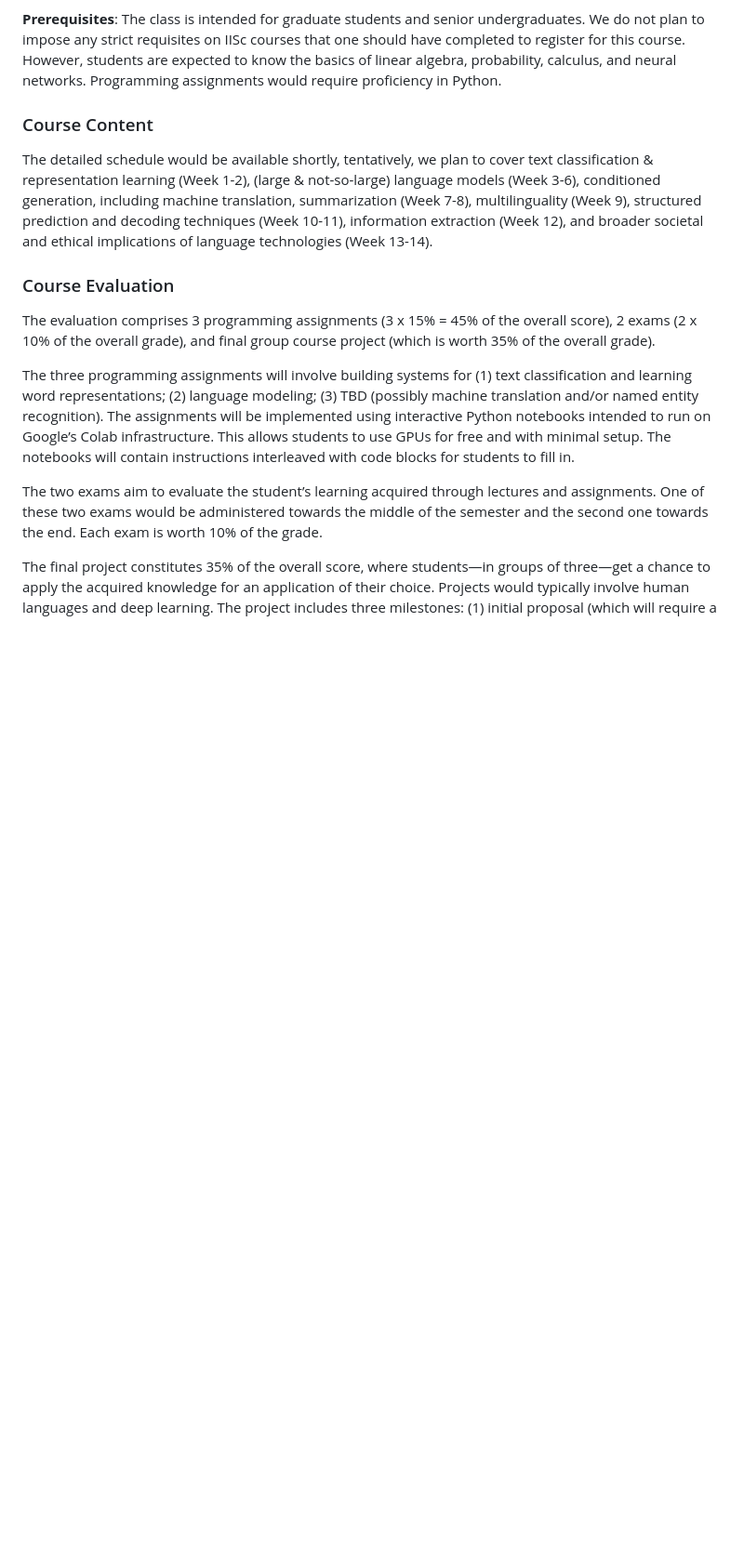
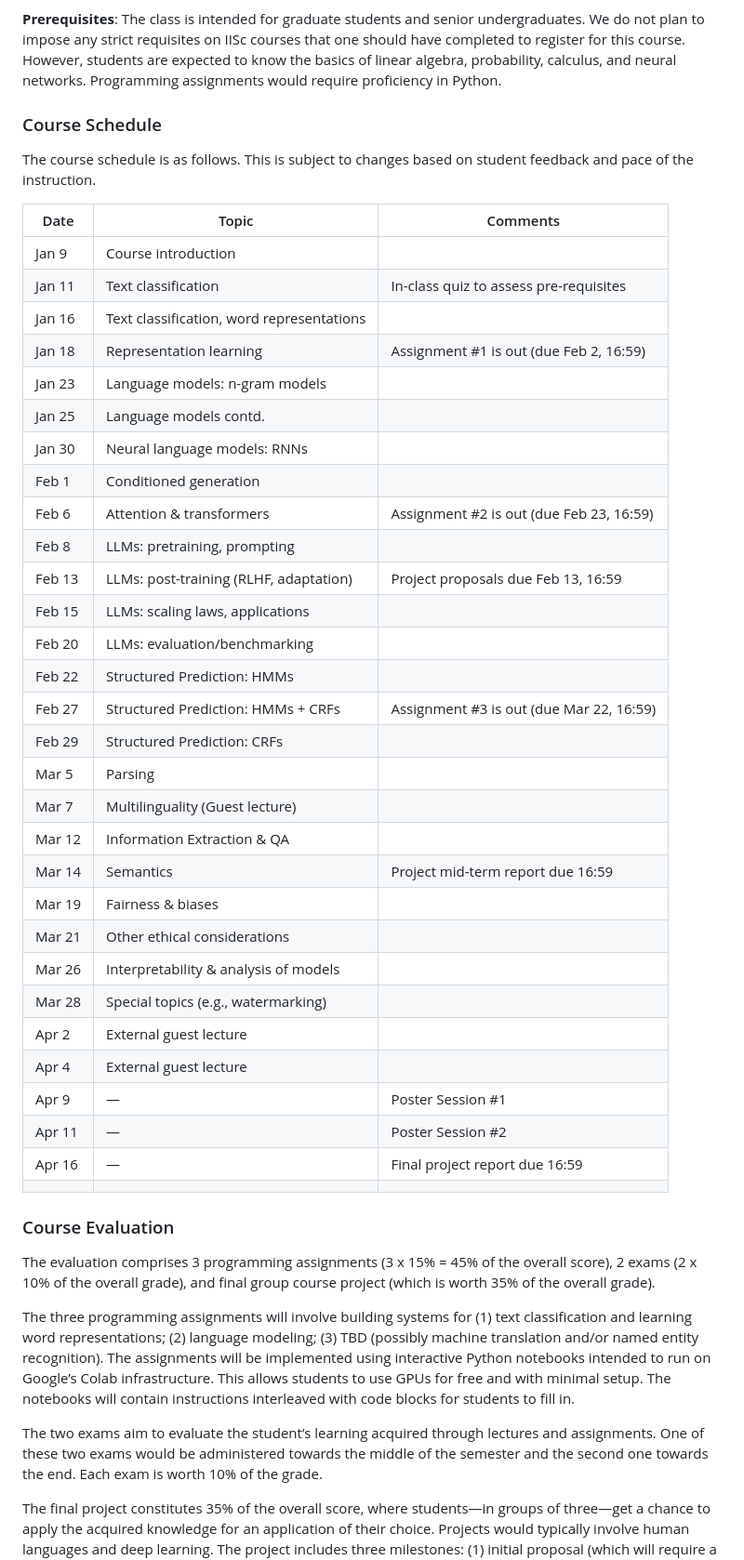
Before and after one commit to FLAIR-IISc/Intro-to-NLP-Jan-2024, a Markdown page: README.md, the part around the change. Shown: that part at 93% size. Rendered like a GitHub page; blank space fills up the shorter version.

Commit message:
updated the course schedule

```diff
--- a/README.md
+++ b/README.md
@@ -18,18 +18,43 @@
 
 
 
-### Course Content
+### Course Schedule
 
-The detailed schedule would be available shortly,
- tentatively, we plan to cover
-text classification & representation learning (Week 1-2),
-(large & not-so-large) language models (Week 3-6),
-conditioned generation, including machine translation, summarization (Week 7-8),
-multilinguality (Week 9),
-structured prediction and decoding techniques (Week 10-11),
-information extraction (Week 12), and broader societal and ethical implications
-of language technologies (Week 13-14).
+The course schedule is as follows. This is subject to changes based on student feedback and pace of the instruction.
 
+
+| Date     | Topic | Comments |
+| -------- | ------- | ------- |
+| Jan 9  |  Course introduction   | |
+| Jan 11 |  Text classification    | In-class quiz to assess pre-requisites  |
+| Jan 16 |  Text classification, word representations   |
+| Jan 18 | Representation learning | Assignment #1 is out (due Feb 2, 16:59) |
+| Jan 23 | Language models: n-gram models |  |
+| Jan 25 | Language models contd. |  |
+| Jan 30 | Neural language models: RNNs  |  |
+| Feb 1 | Conditioned generation |  |
+| Feb 6 | Attention & transformers  | Assignment #2 is out (due Feb 23, 16:59) |
+| Feb 8 | LLMs: pretraining, prompting  |  |
+| Feb 13 | LLMs: post-training (RLHF, adaptation)  | Project proposals due Feb 13, 16:59 |
+| Feb 15 | LLMs: scaling laws, applications  |  |
+| Feb 20 | LLMs: evaluation/benchmarking  |  |
+| Feb 22  | Structured Prediction: HMMs |  |
+| Feb 27  | Structured Prediction: HMMs + CRFs | Assignment #3 is out (due Mar 22, 16:59)|
+| Feb 29  | Structured Prediction: CRFs | |
+| Mar 5  | Parsing | |
+| Mar 7  | Multilinguality (Guest lecture) | |
+| Mar 12  | Information Extraction & QA | |
+| Mar 14  | Semantics | Project mid-term report due 16:59 |
+| Mar 19  | Fairness & biases | |
+| Mar 21  | Other ethical considerations | |
+| Mar 26  | Interpretability & analysis of models | |
+| Mar 28  | Special topics (e.g., watermarking) | |
+| Apr 2  | External guest lecture | |
+| Apr 4  | External guest lecture | |
+| Apr 9  | — | Poster Session #1 |
+| Apr 11  | — | Poster Session #2 |
+| Apr 16  | — | Final project report due 16:59 |
+| | | |
 
 ### Course Evaluation
 
```
